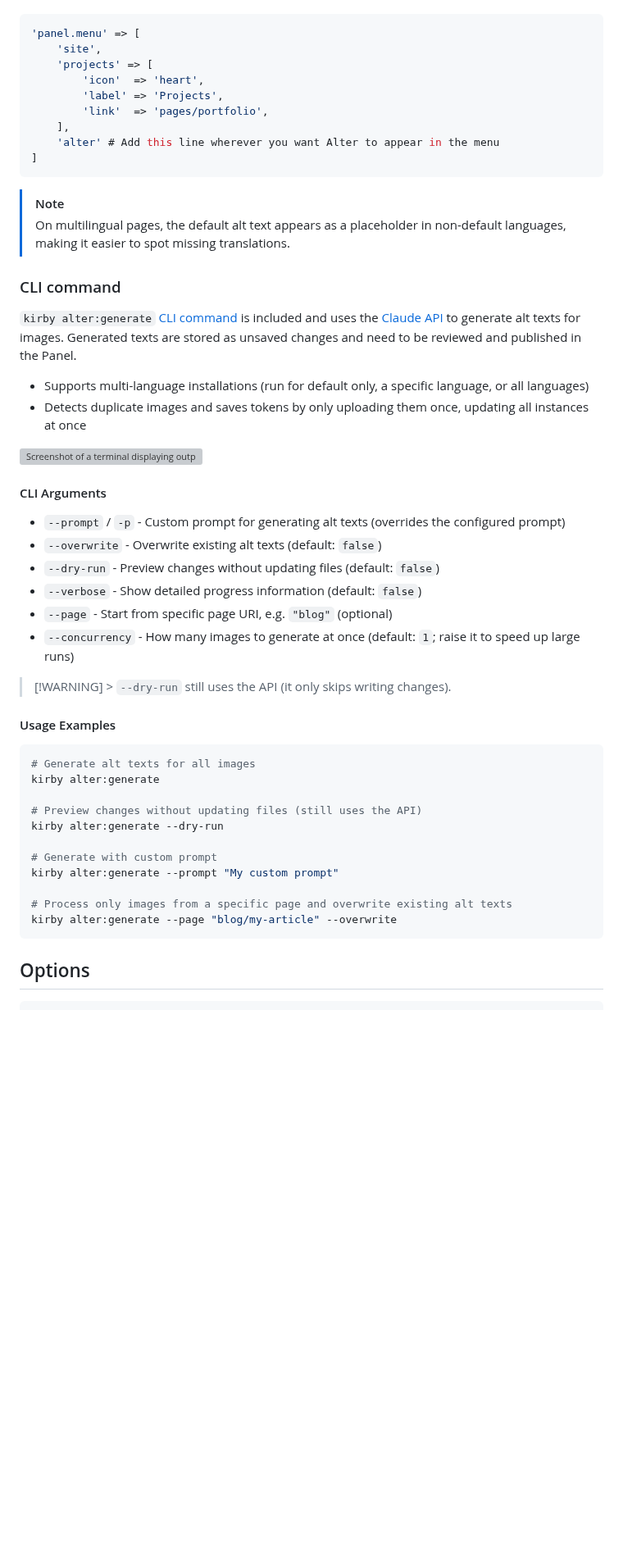
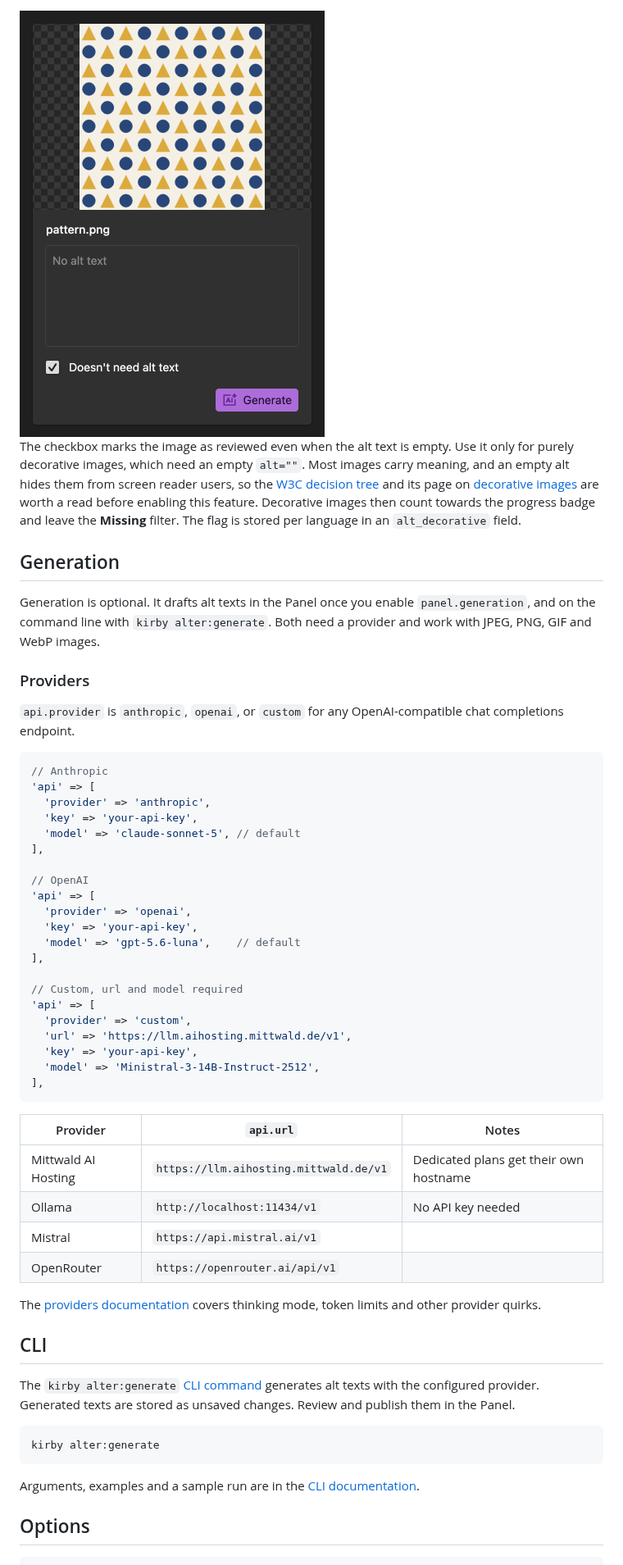
Before and after one commit to medienbaecker/kirby-alter, a Markdown page: README.md, the part around one of its changes. Shown at 82% size. GitHub-like rendering; pictures changed too: .github/panel-decorative.png (added); blank space fills up the shorter version; grey boxes are pictures that could not be loaded.

````diff
--- a/README.md
+++ b/README.md
@@ -37,54 +46,57 @@ If you've overwritten `panel.menu` in your config, make sure to add Alter back:
+<img src=".github/panel-decorative.png" width="372" alt="An image with an empty alt text, ticked as not needing one.">
+
+The checkbox marks the image as reviewed even when the alt text is empty. Use it only for purely decorative images, which need an empty `alt=""`. Most images carry meaning, and an empty alt hides them from screen reader users, so the [W3C decision tree](https://www.w3.org/WAI/tutorials/images/decision-tree/) and its page on [decorative images](https://www.w3.org/WAI/tutorials/images/decorative/) are worth a read before enabling this feature. Decorative images then count towards the progress badge and leave the **Missing** filter. The flag is stored per language in an `alt_decorative` field.
+
+## Generation
+
+Generation is optional. It drafts alt texts in the Panel once you enable `panel.generation`, and on the command line with `kirby alter:generate`. Both need a provider and work with JPEG, PNG, GIF and WebP images.
+
+### Providers
+
+`api.provider` is `anthropic`, `openai`, or `custom` for any OpenAI-compatible chat completions endpoint.
 
 ```php
-'panel.menu' => [
-	'site',
-	'projects' => [
-		'icon'  => 'heart',
-		'label' => 'Projects',
-		'link'  => 'pages/portfolio',
-	],
-	'alter' # Add this line wherever you want Alter to appear in the menu
-]
+// Anthropic
+'api' => [
+  'provider' => 'anthropic',
+  'key' => 'your-api-key',
+  'model' => 'claude-sonnet-5', // default
+],
+
+// OpenAI
+'api' => [
+  'provider' => 'openai',
+  'key' => 'your-api-key',
+  'model' => 'gpt-5.6-luna',    // default
+],
+
+// Custom, url and model required
+'api' => [
+  'provider' => 'custom',
+  'url' => 'https://llm.aihosting.mittwald.de/v1',
+  'key' => 'your-api-key',
+  'model' => 'Ministral-3-14B-Instruct-2512',
+],
 ```
 
-> [!NOTE]
-> On multilingual pages, the default alt text appears as a placeholder in non-default languages, making it easier to spot missing translations.
+| Provider | `api.url` | Notes |
+| --- | --- | --- |
+| Mittwald AI Hosting | `https://llm.aihosting.mittwald.de/v1` | Dedicated plans get their own hostname |
+| Ollama | `http://localhost:11434/v1` | No API key needed |
+| Mistral | `https://api.mistral.ai/v1` | |
+| OpenRouter | `https://openrouter.ai/api/v1` | |
 
-### CLI command
+The [providers documentation](docs/providers.md) covers thinking mode, token limits and other provider quirks.
 
-`kirby alter:generate` [CLI command](https://github.com/getkirby/cli) is included and uses the [Claude API](https://docs.anthropic.com/en/api/overview) to generate alt texts for images. Generated texts are stored as unsaved changes and need to be reviewed and published in the Panel.
+## CLI
 
-- Supports multi-language installations (run for default only, a specific language, or all languages)
-- Detects duplicate images and saves tokens by only uploading them once, updating all instances at once
-
-![Screenshot of a terminal displaying output from "kirby alter:generate"](https://github.com/user-attachments/assets/b82e6e42-de36-4545-b484-240936b2fbeb)
-
-#### CLI Arguments
-
-- `--prompt` / `-p` - Custom prompt for generating alt texts (overrides the configured prompt)
-- `--overwrite` - Overwrite existing alt texts (default: `false`)
-- `--dry-run` - Preview changes without updating files (default: `false`)
-- `--verbose` - Show detailed progress information (default: `false`)
-- `--page` - Start from specific page URI, e.g. `"blog"` (optional)
-- `--concurrency` - How many images to generate at once (default: `1`; raise it to speed up large runs)
-
-> [!WARNING] > `--dry-run` still uses the API (it only skips writing changes).
-
-#### Usage Examples
+The `kirby alter:generate` [CLI command](https://github.com/getkirby/cli) generates alt texts with the configured provider. Generated texts are stored as unsaved changes. Review and publish them in the Panel.
 
 ```bash
-# Generate alt texts for all images
 kirby alter:generate
+```
 
-# Preview changes without updating files (still uses the API)
-kirby alter:generate --dry-run
-
-# Generate with custom prompt
-kirby alter:generate --prompt "My custom prompt"
-
-# Process only images from a specific page and overwrite existing alt texts
-kirby alter:generate --page "blog/my-article" --overwrite
-```
+Arguments, examples and a sample run are in the [CLI documentation](docs/cli.md).
 
 ## Options
 
````
Also changed, not shown: other parts of README.md (+75 -64 lines), docs/cli.md (added, +38 -0 lines), docs/providers.md (added, +66 -0 lines), .github/cli.png (added), .github/panel-generate.png (added), .github/panel-image.png (added), .github/panel-toolbar.png (added), 2 other files.
